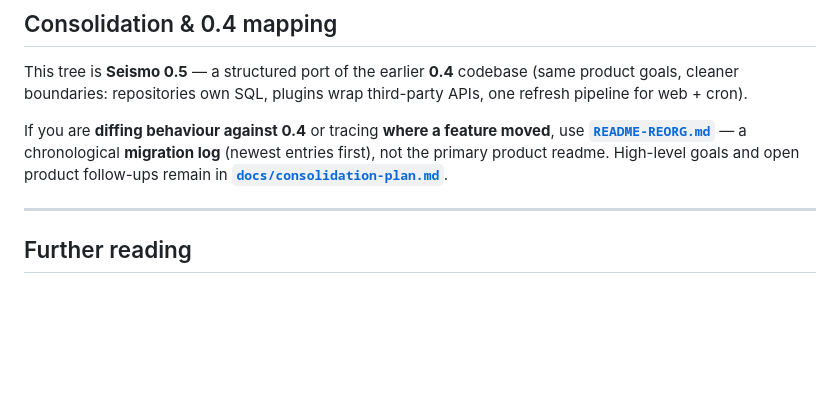
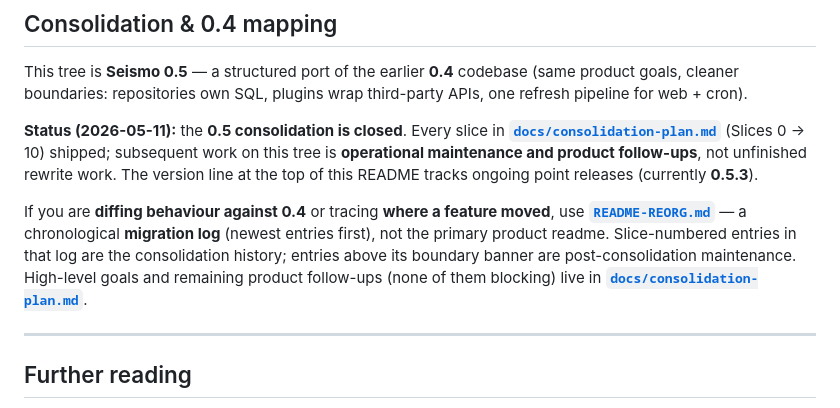
Before and after one commit to hektopascal2026/seismo_0.5, a Markdown page: README.md, the part around the change. Rendered like a GitHub page; blank space fills up the shorter version.

```diff
--- a/README.md
+++ b/README.md
@@ -315,7 +315,9 @@ Tests live under **`tests/`**; they assume a configured dev database only when e
 
 This tree is **Seismo 0.5** — a structured port of the earlier **0.4** codebase (same product goals, cleaner boundaries: repositories own SQL, plugins wrap third-party APIs, one refresh pipeline for web + cron).
 
-If you are **diffing behaviour against 0.4** or tracing **where a feature moved**, use **[`README-REORG.md`](README-REORG.md)** — a chronological **migration log** (newest entries first), not the primary product readme. High-level goals and open product follow-ups remain in **[`docs/consolidation-plan.md`](docs/consolidation-plan.md)**.
+**Status (2026-05-11):** the **0.5 consolidation is closed**. Every slice in **[`docs/consolidation-plan.md`](docs/consolidation-plan.md)** (Slices 0 → 10) shipped; subsequent work on this tree is **operational maintenance and product follow-ups**, not unfinished rewrite work. The version line at the top of this README tracks ongoing point releases (currently **0.5.3**).
+
+If you are **diffing behaviour against 0.4** or tracing **where a feature moved**, use **[`README-REORG.md`](README-REORG.md)** — a chronological **migration log** (newest entries first), not the primary product readme. Slice-numbered entries in that log are the consolidation history; entries above its boundary banner are post-consolidation maintenance. High-level goals and remaining product follow-ups (none of them blocking) live in **[`docs/consolidation-plan.md`](docs/consolidation-plan.md)**.
 
 ---
 
```
Also changed, not shown: README-REORG.md (+24 -0 lines), docs/consolidation-plan.md (+4 -2 lines).
